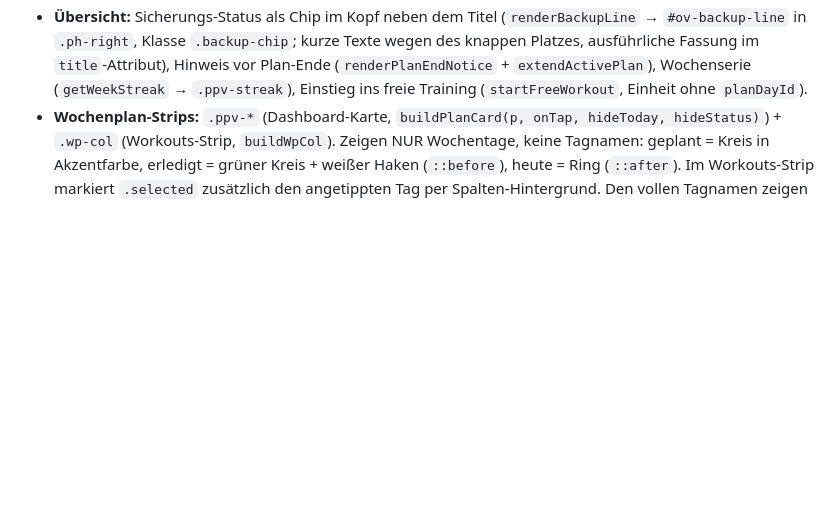
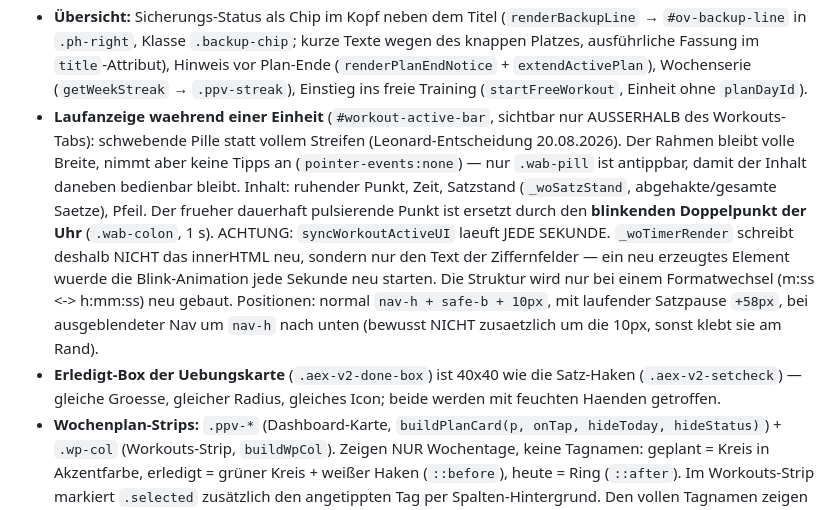
Before and after one commit to lebrongoku-prog/fittrack, a Markdown page: CLAUDE.md, the part around the change. GitHub-like rendering; blank space fills up the shorter version.

Commit message:
CLAUDE.md: Laufanzeige-Pille und Erledigt-Box dokumentiert

```diff
--- a/CLAUDE.md
+++ b/CLAUDE.md
@@ -173,6 +173,18 @@ Nav-Labels: Übersicht · Training · Übungen · Pläne.
   der einen Neustart überlebt, lässt den Katalog später unerklärlich leer wirken.
 - **Übungskatalog:** nur noch Gruppierung nach Muskelgruppen — Sortierung nach Trainingstagen samt Umschalter wurde entfernt.
 - **Übersicht:** Sicherungs-Status als Chip im Kopf neben dem Titel (`renderBackupLine` → `#ov-backup-line` in `.ph-right`, Klasse `.backup-chip`; kurze Texte wegen des knappen Platzes, ausführliche Fassung im `title`-Attribut), Hinweis vor Plan-Ende (`renderPlanEndNotice` + `extendActivePlan`), Wochenserie (`getWeekStreak` → `.ppv-streak`), Einstieg ins freie Training (`startFreeWorkout`, Einheit ohne `planDayId`).
+- **Laufanzeige waehrend einer Einheit** (`#workout-active-bar`, sichtbar nur AUSSERHALB des Workouts-Tabs):
+  schwebende Pille statt vollem Streifen (Leonard-Entscheidung 20.08.2026). Der Rahmen bleibt volle Breite, nimmt aber
+  keine Tipps an (`pointer-events:none`) — nur `.wab-pill` ist antippbar, damit der Inhalt daneben bedienbar bleibt.
+  Inhalt: ruhender Punkt, Zeit, Satzstand (`_woSatzStand`, abgehakte/gesamte Saetze), Pfeil.
+  Der frueher dauerhaft pulsierende Punkt ist ersetzt durch den **blinkenden Doppelpunkt der Uhr** (`.wab-colon`, 1 s).
+  ACHTUNG: `syncWorkoutActiveUI` laeuft JEDE SEKUNDE. `_woTimerRender` schreibt deshalb NICHT das innerHTML neu, sondern
+  nur den Text der Ziffernfelder — ein neu erzeugtes Element wuerde die Blink-Animation jede Sekunde neu starten.
+  Die Struktur wird nur bei einem Formatwechsel (m:ss <-> h:mm:ss) neu gebaut.
+  Positionen: normal `nav-h + safe-b + 10px`, mit laufender Satzpause `+58px`, bei ausgeblendeter Nav um `nav-h` nach unten
+  (bewusst NICHT zusaetzlich um die 10px, sonst klebt sie am Rand).
+- **Erledigt-Box der Uebungskarte** (`.aex-v2-done-box`) ist 40x40 wie die Satz-Haken (`.aex-v2-setcheck`) — gleiche Groesse,
+  gleicher Radius, gleiches Icon; beide werden mit feuchten Haenden getroffen.
 - **Wochenplan-Strips:** `.ppv-*` (Dashboard-Karte, `buildPlanCard(p, onTap, hideToday, hideStatus)`) + `.wp-col` (Workouts-Strip, `buildWpCol`). Zeigen NUR Wochentage, keine Tagnamen: geplant = Kreis in Akzentfarbe, erledigt = grüner Kreis + weißer Haken (`::before`), heute = Ring (`::after`). Im Workouts-Strip markiert `.selected` zusätzlich den angetippten Tag per Spalten-Hintergrund. Den vollen Tagnamen zeigen die Info-Zeile (`buildWpInfo`) bzw. die Session-Karte.
 - **Wochenplan in der Plan-Detailansicht:** `.wpe-list`/`.wpe-row` = eine Zeile pro Wochentag (nicht 7 Spalten), damit lange Tagnamen vollständig umbrechen können; unsichtbares `<select>`-Overlay pro Zeile weist den Tag zu.
 - **Löschen** = „Bearbeiten"-Modus (Kästchen auswählen → „Löschen (N)" → Sicherheits-Dialog) via `_delCtx`/`_delSel`/`buildDelEditList`; inline ✕ fragt ebenfalls nach. **Hinzufügen** = Multi-Select-Modals mit „Hinzufügen (N)".
```
